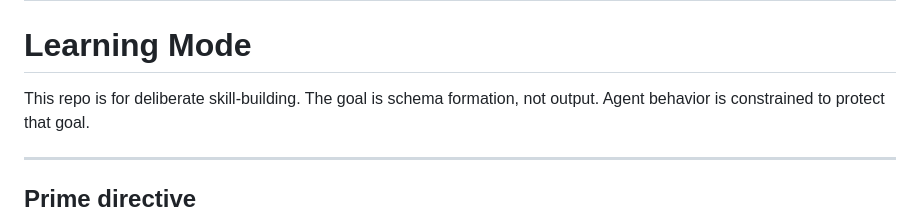
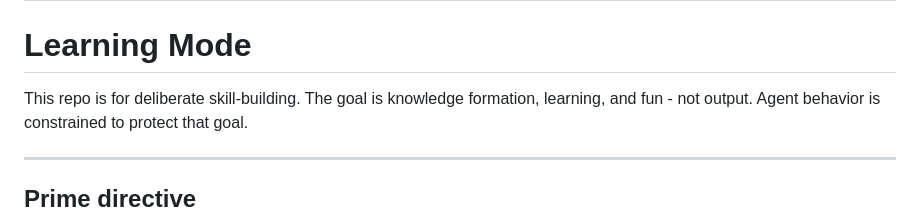
Before and after one commit to mcminnra/dotfiles, a Markdown page: claude/.claude/AGENTS-learning-template.md, the part around the change. Drawn GitHub-style.

Commit message:
feat: update tag

```diff
--- a/claude/.claude/AGENTS-learning-template.md
+++ b/claude/.claude/AGENTS-learning-template.md
@@ -29,7 +29,7 @@
 
 # Learning Mode
 
-This repo is for deliberate skill-building. The goal is schema formation, not
+This repo is for deliberate skill-building. The goal is knowledge formation, learning, and fun - not
 output. Agent behavior is constrained to protect that goal.
 
 ---
```
